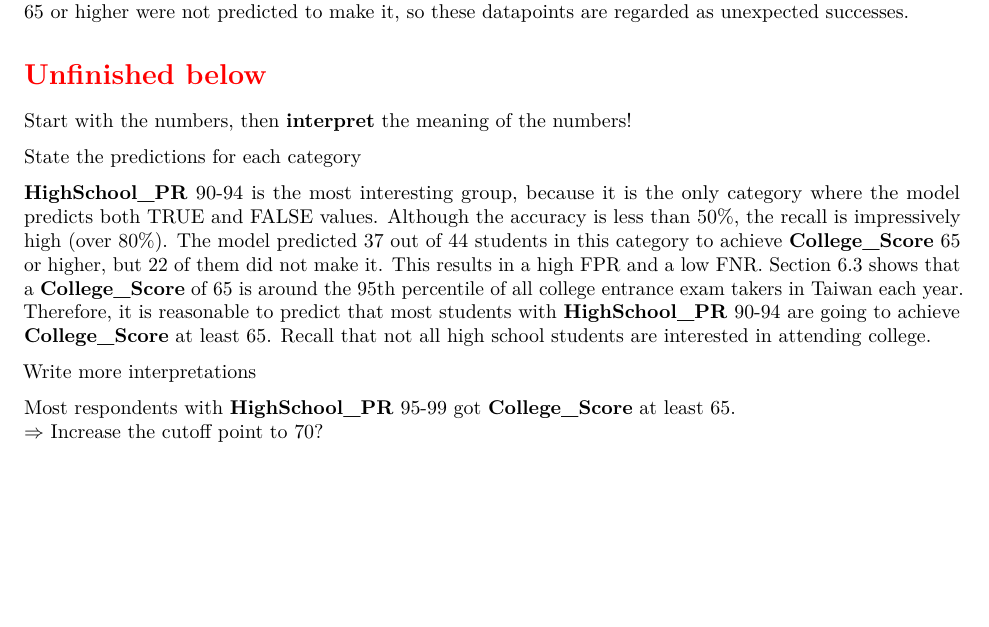
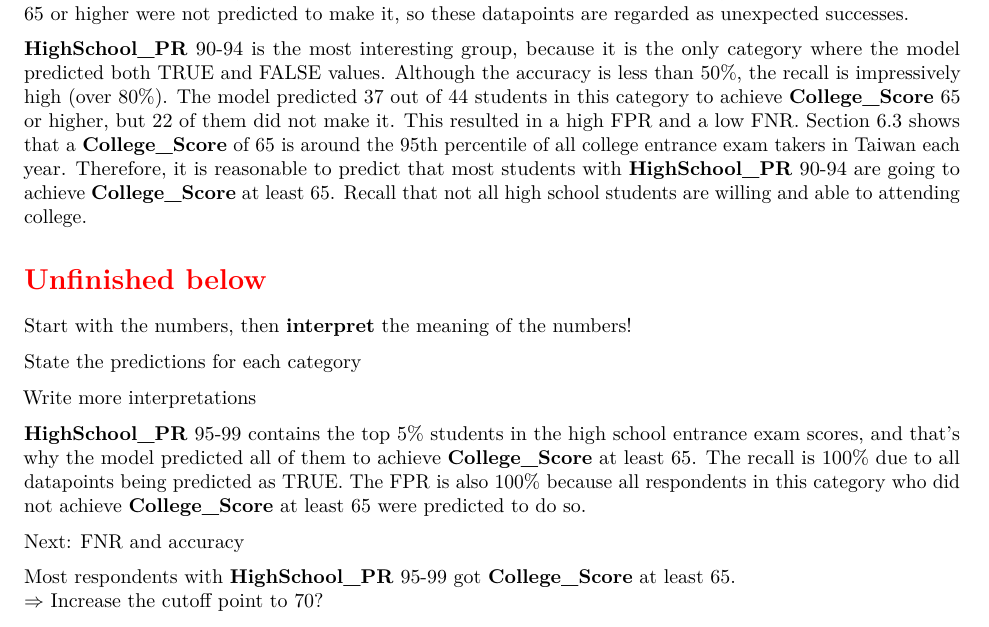
Before and after one commit to star1327p/Exam-Scores-PTT, an R Markdown document (PTT_Analysis_of_Test_Scores_Unfinished.Rmd): part of page 33 of 51, cut so that both start at the same text, the shorter picture padded with empty space. The pictures show the output file PTT_Analysis_of_Test_Scores_Unfinished.pdf that the author committed with the source.

Commit message:
started the interpretations for HighSchool_PR 95-99 results

```diff
--- a/PTT_Analysis_of_Test_Scores_Unfinished.Rmd
+++ b/PTT_Analysis_of_Test_Scores_Unfinished.Rmd
@@ -273,15 +273,19 @@ The overall accuracy is slightly above 70%, while the accuracy for **HighSchool_
 
 For **HighSchool_PR** 0-79 and 80-89, the precision is not available (N/A) due to division-by-zero. The model made zero positive predictions, i.e., it predicted all students in the two categories not to achieve **College_Score** 65 or higher. Note that these students had a non-zero probability to obtain this achievement, but their predicted probability is less than the threshold of 50\%, and that's why the datapoints are predicted as negative. The remaining metrics of **HighSchool_PR** 0-79 and 80-89 are straightforward, because they are either 0% or 100%. The recall is 0% because none of the students in these categories received a positive prediction. The FPR is also 0% because all students who did not achieve **College_Score** 65 or higher were not predicted to do so anyway. The FNR is 100% because all students who actually obtained **College_Score** 65 or higher were not predicted to make it, so these datapoints are regarded as unexpected successes.
 
+**HighSchool_PR** 90-94 is the most interesting group, because it is the only category where the model predicted both TRUE and FALSE values. Although the accuracy is less than 50%, the recall is impressively high (over 80%). The model predicted 37 out of 44 students in this category to achieve **College_Score** 65 or higher, but 22 of them did not make it. This resulted in a high FPR and a low FNR. Section \ref{college-60-up} shows that a **College_Score** of 65 is around the 95th percentile of all college entrance exam takers in Taiwan each year. Therefore, it is reasonable to predict that most students with **HighSchool_PR** 90-94 are going to achieve **College_Score** at least 65. Recall that not all high school students are willing and able to attending college.
+
 \section*{\textcolor{red}{Unfinished below}}
 
 Start with the numbers, then **interpret** the meaning of the numbers!
 
 State the predictions for each category
 
-**HighSchool_PR** 90-94 is the most interesting group, because it is the only category where the model predicts both TRUE and FALSE values. Although the accuracy is less than 50%, the recall is impressively high (over 80%). The model predicted 37 out of 44 students in this category to achieve **College_Score** 65 or higher, but 22 of them did not make it. This results in a high FPR and a low FNR. Section \ref{college-60-up} shows that a **College_Score** of 65 is around the 95th percentile of all college entrance exam takers in Taiwan each year. Therefore, it is reasonable to predict that most students with **HighSchool_PR** 90-94 are going to achieve **College_Score** at least 65. Recall that not all high school students are interested in attending college.
+Write more interpretations
 
-Write more interpretations
+**HighSchool_PR** 95-99 contains the top 5% students in the high school entrance exam scores, and that's why the model predicted all of them to achieve **College_Score** at least 65. The recall is 100% due to all datapoints being predicted as TRUE. The FPR is also 100% because all respondents in this category who did not achieve **College_Score** at least 65 were predicted to do so.
+
+Next: FNR and accuracy
 
 Most respondents with **HighSchool_PR** 95-99 got **College_Score** at least 65.
 $\Rightarrow$ Increase the cutoff point to 70?
```
Also changed, not shown: PTT_Analysis_of_Test_Scores_Unfinished.pdf.
